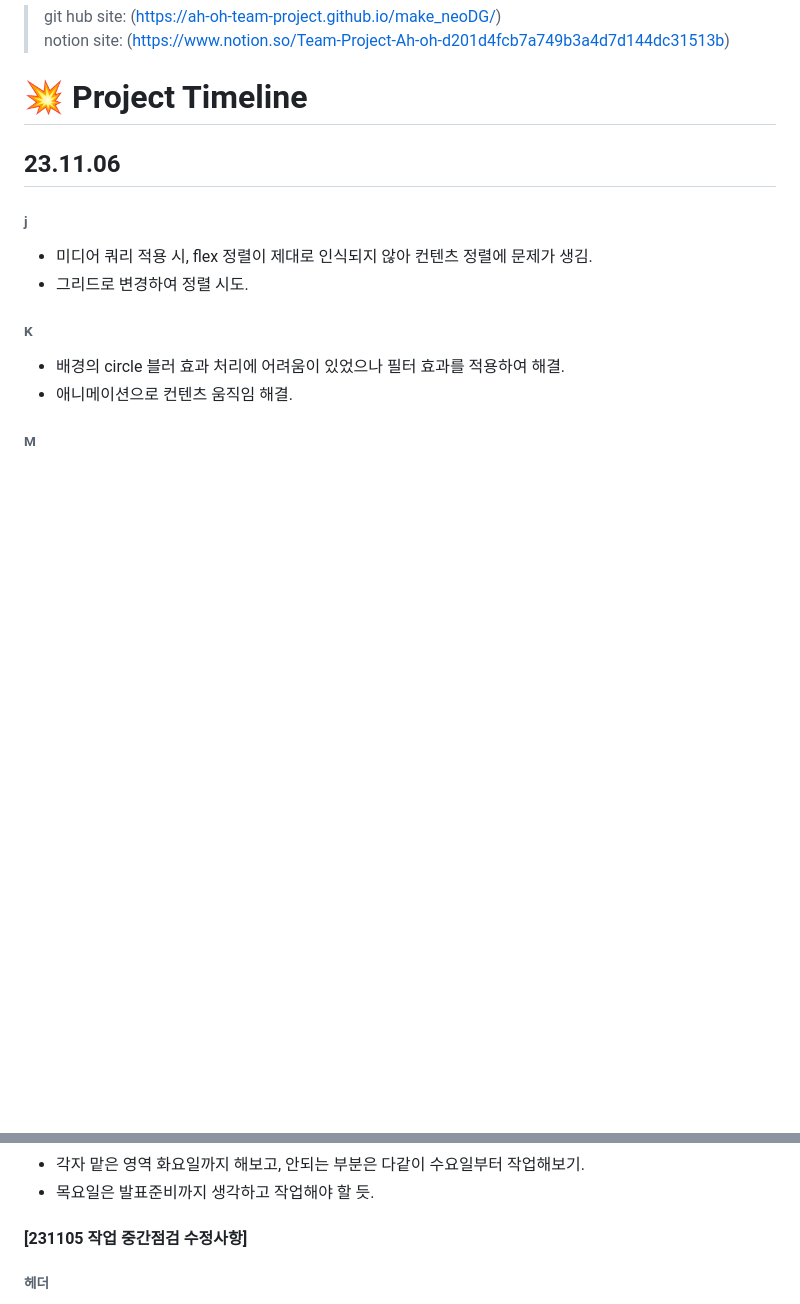
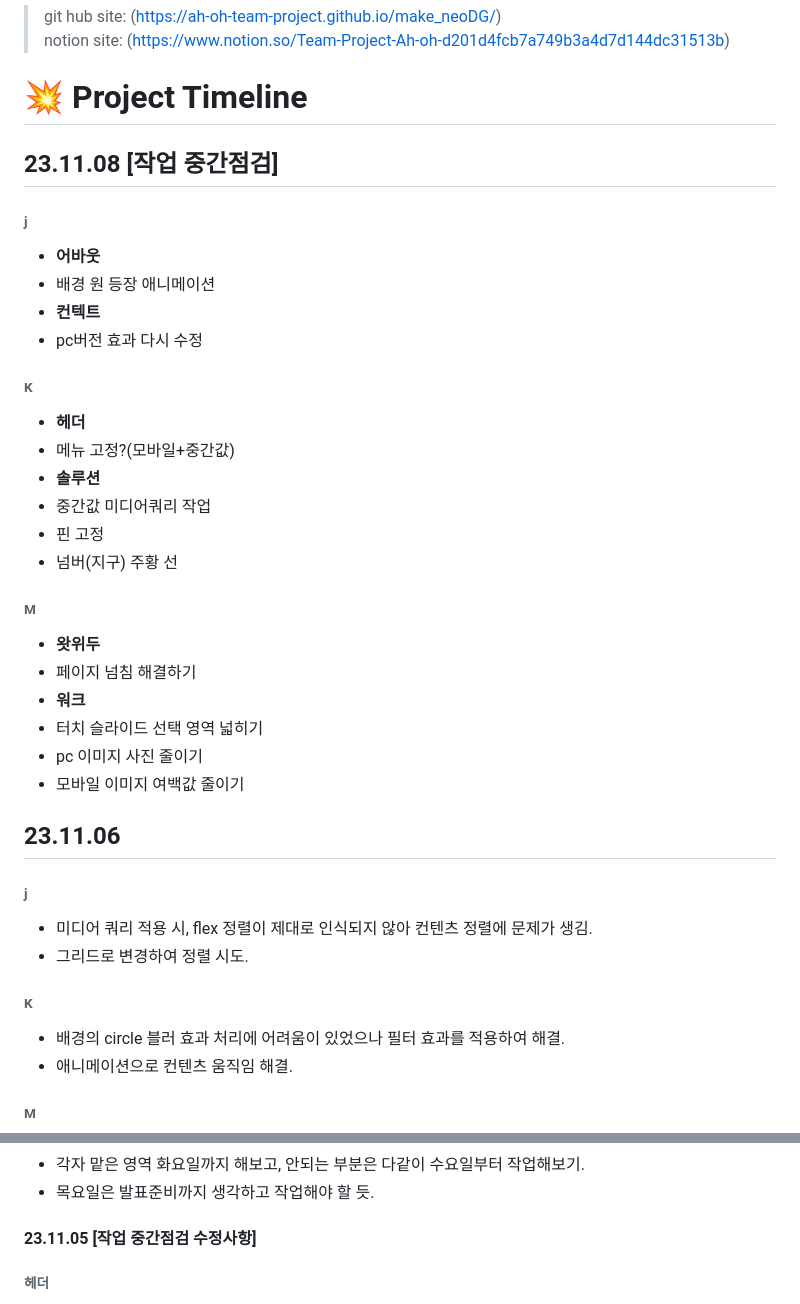
Before and after one commit to Hanywyam/neoDGweb, a Markdown page: README.md, 2 parts joined by grey strips. Rendered like a GitHub page; blank space fills up the shorter version.

```diff
--- a/README.md
+++ b/README.md
@@ -6,6 +6,33 @@
 > notion site: (https://www.notion.so/Team-Project-Ah-oh-d201d4fcb7a749b3a4d7d144dc31513b)
 
 # :boom: Project Timeline
+
+## 23.11.08 [작업 중간점검]
+
+###### j
+
+- **어바웃**
+- 배경 원 등장 애니메이션
+- **컨텍트**
+- pc버전 효과 다시 수정
+
+###### K
+
+- **헤더**
+- 메뉴 고정?(모바일+중간값)
+- **솔루션**
+- 중간값 미디어쿼리 작업
+- 핀 고정
+- 넘버(지구) 주황 선
+
+###### M
+
+- **왓위두**
+- 페이지 넘침 해결하기
+- **워크**
+- 터치 슬라이드 선택 영역 넓히기
+- pc 이미지 사진 줄이기
+- 모바일 이미지 여백값 줄이기
 
 ## 23.11.06
 
@@ -34,7 +61,7 @@
 - 각자 맡은 영역 화요일까지 해보고, 안되는 부분은 다같이 수요일부터 작업해보기.
 - 목요일은 발표준비까지 생각하고 작업해야 할 듯.
 
-#### [231105 작업 중간점검 수정사항]
+#### 23.11.05 [작업 중간점검 수정사항]
 
 ###### 헤더
 
```
